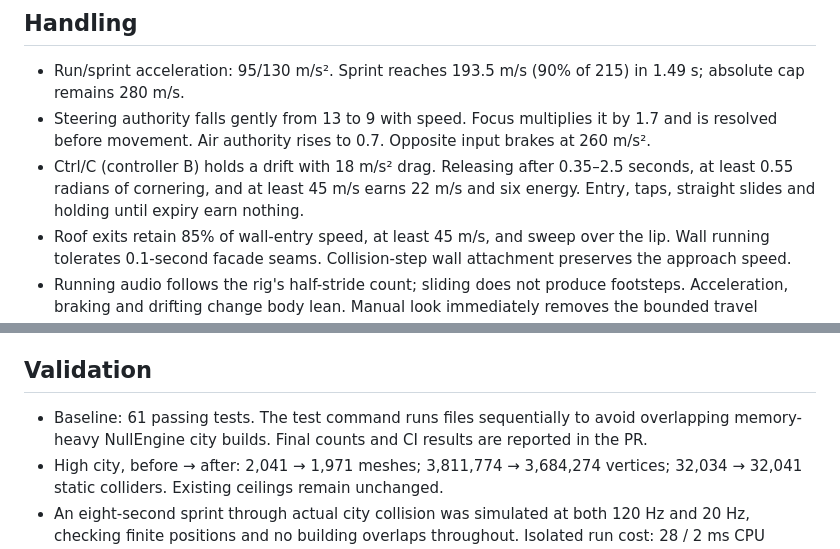
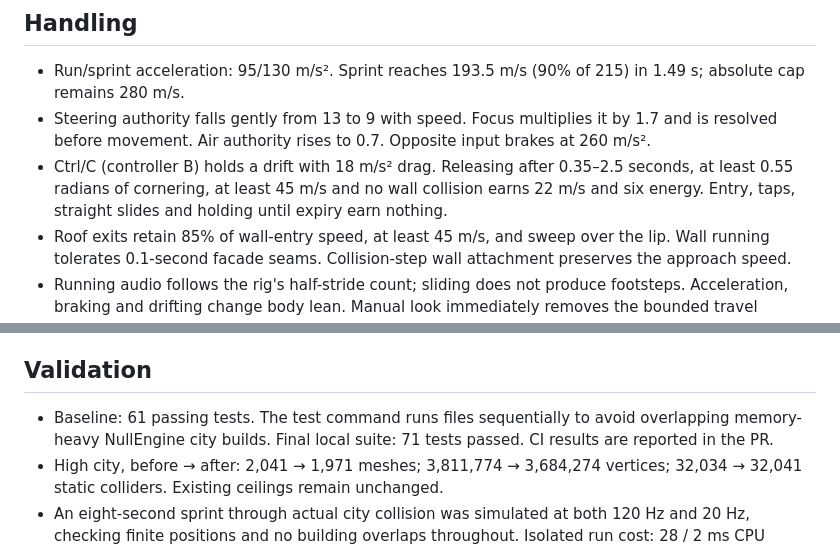
Before and after one commit to thefairyassociation/Fastest-Dude-Alive, a Markdown page: docs/SPEEDSTER-PLAYGROUNDS.md, 2 parts joined by grey strips. GitHub-like rendering.

```diff
--- a/docs/SPEEDSTER-PLAYGROUNDS.md
+++ b/docs/SPEEDSTER-PLAYGROUNDS.md
@@ -8,7 +8,7 @@ Accelerate, carve a corner, climb to the roofs, cross the water and answer a cal
 
 - Run/sprint acceleration: 95/130 m/s². Sprint reaches 193.5 m/s (90% of 215) in 1.49 s; absolute cap remains 280 m/s.
 - Steering authority falls gently from 13 to 9 with speed. Focus multiplies it by 1.7 and is resolved before movement. Air authority rises to 0.7. Opposite input brakes at 260 m/s².
-- Ctrl/C (controller B) holds a drift with 18 m/s² drag. Releasing after 0.35–2.5 seconds, at least 0.55 radians of cornering, and at least 45 m/s earns 22 m/s and six energy. Entry, taps, straight slides and holding until expiry earn nothing.
+- Ctrl/C (controller B) holds a drift with 18 m/s² drag. Releasing after 0.35–2.5 seconds, at least 0.55 radians of cornering, at least 45 m/s and no wall collision earns 22 m/s and six energy. Entry, taps, straight slides and holding until expiry earn nothing.
 - Roof exits retain 85% of wall-entry speed, at least 45 m/s, and sweep over the lip. Wall running tolerates 0.1-second facade seams. Collision-step wall attachment preserves the approach speed.
 - Running audio follows the rig's half-stride count; sliding does not produce footsteps. Acceleration, braking and drifting change body lean. Manual look immediately removes the bounded travel anticipation; reduced motion disables it.
 
@@ -40,7 +40,7 @@ The PR also carries the preceding local camera/map/momentum commits and existing
 
 ## Validation
 
-- Baseline: 61 passing tests. The test command runs files sequentially to avoid overlapping memory-heavy NullEngine city builds. Final counts and CI results are reported in the PR.
+- Baseline: 61 passing tests. The test command runs files sequentially to avoid overlapping memory-heavy NullEngine city builds. Final local suite: 71 tests passed. CI results are reported in the PR.
 - High city, before → after: 2,041 → 1,971 meshes; 3,811,774 → 3,684,274 vertices; 32,034 → 32,041 static colliders. Existing ceilings remain unchanged.
 - An eight-second sprint through actual city collision was simulated at both 120 Hz and 20 Hz, checking finite positions and no building overlaps throughout. Isolated run cost: 28 / 2 ms CPU respectively. This is simulation cost, not GPU frame time.
 - New tests cover acceleration, steering/Focus, drift farming, collision-swept roof exits, facade seams, courier route/telegraph/recovery, rescue clocks and Focus hazards, pool cleanup, retries, destination ownership, migration, medals and archived ghosts.
```
Also changed, not shown: README.md (+4 -4 lines).
